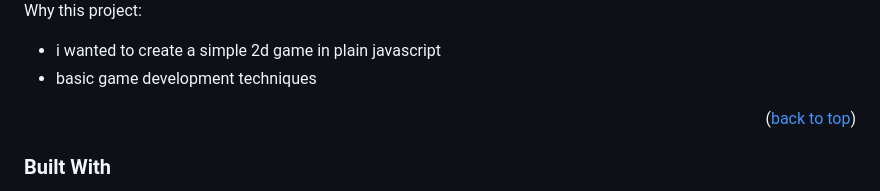
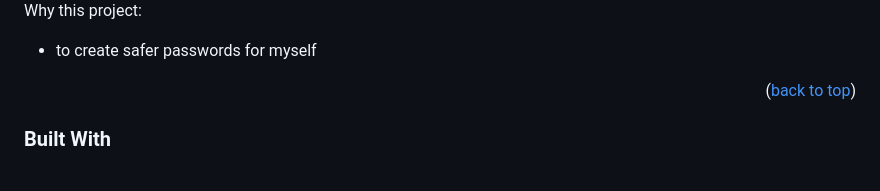
Before and after one commit to skec13/PasswordGenerator, a Markdown page: README.md, the part around the change. Drawn GitHub-style.

Commit message:
version(1.0.2)

```diff
--- a/README.md
+++ b/README.md
@@ -34,8 +34,7 @@
 <img src="ReadMeImages/img.png" width="100%">
 
 Why this project:
-* i wanted to create a simple 2d game in plain javascript
-* basic game development techniques
+* to create safer passwords for myself
 
 
 <p align="right">(<a href="#readme-top">back to top</a>)</p>
```
